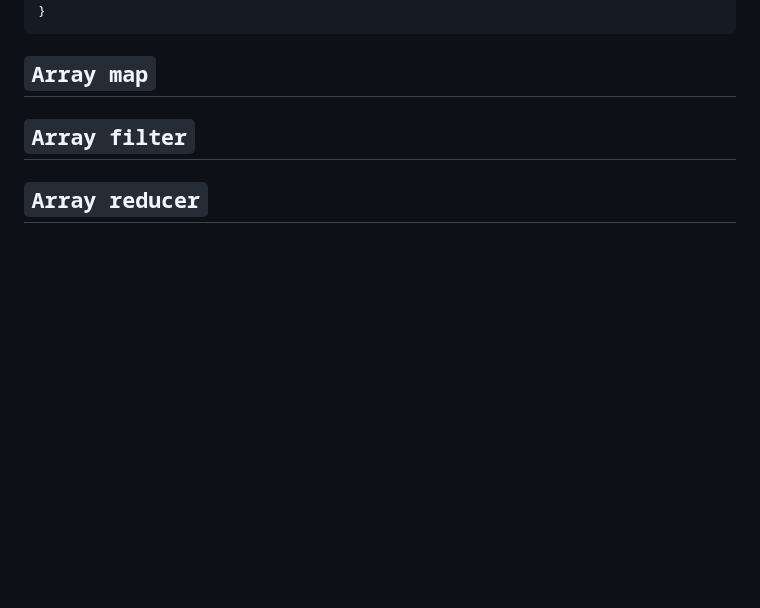
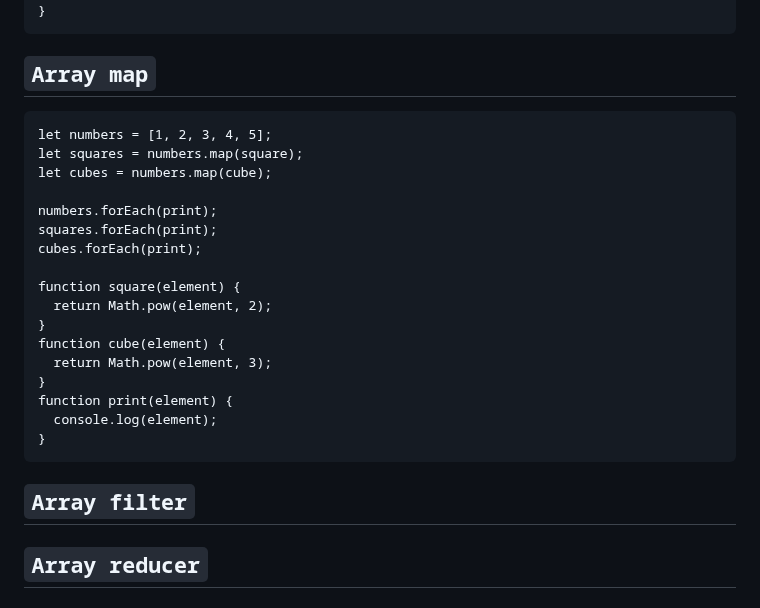
Before and after one commit to guntza10/Javascript-Zero-to-Hero, a Markdown page: README.md, the part around the change. Rendered like a GitHub page; blank space fills up the shorter version.

Commit message:
array map

````diff
--- a/README.md
+++ b/README.md
@@ -756,6 +756,26 @@ function print(element) {
 
 ## `Array map`
 
+```
+let numbers = [1, 2, 3, 4, 5];
+let squares = numbers.map(square);
+let cubes = numbers.map(cube);
+
+numbers.forEach(print);
+squares.forEach(print);
+cubes.forEach(print);
+
+function square(element) {
+  return Math.pow(element, 2);
+}
+function cube(element) {
+  return Math.pow(element, 3);
+}
+function print(element) {
+  console.log(element);
+}
+```
+
 ## `Array filter`
 
 ## `Array reducer`
````
